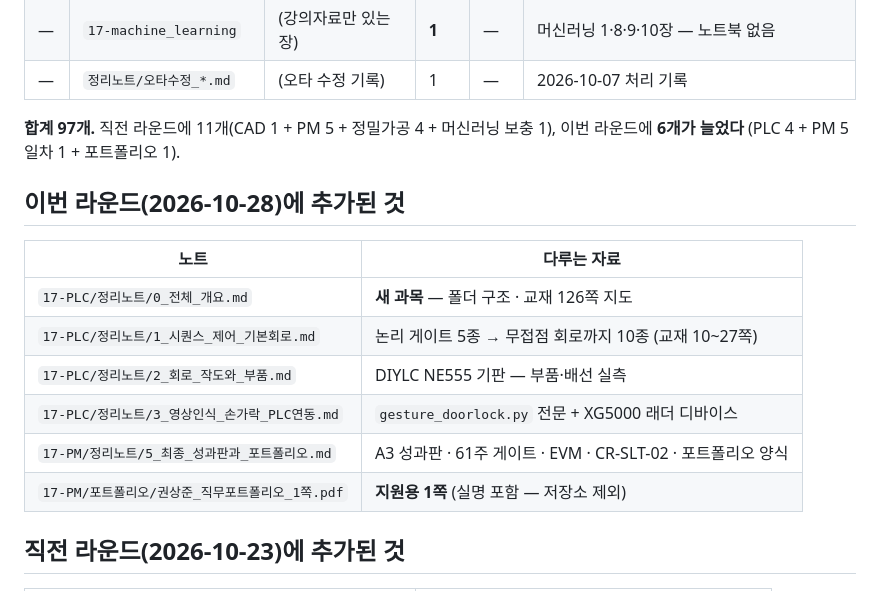
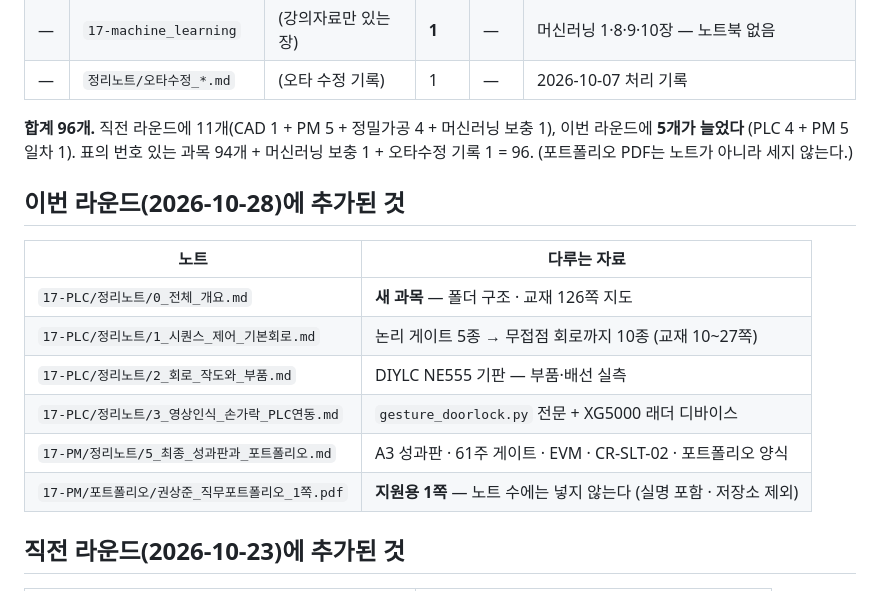
Before and after one commit to sangjun1005/17-KDT, a Markdown page: 정리노트/0_전체_색인.md, the part around one of its changes. GitHub-like rendering.

Commit message:
Correct the note count in the index: 96, not 97
The portfolio PDF had been counted as a study note. The subject rows sum
to 94; with the machine-learning gap note and the typo-fix record that is
96.

Co-Authored-By: Claude Opus 5 <noreply@anthropic.com>
Claude-Session: https://claude.ai/code/session_01GAWr15Eo2LaVqKpq629bC9

```diff
--- a/정리노트/0_전체_색인.md
+++ b/정리노트/0_전체_색인.md
@@ -27,8 +27,9 @@
 | — | `17-machine_learning` | (강의자료만 있는 장) | **1** | — | 머신러닝 1·8·9·10장 — 노트북 없음 |
 | — | `정리노트/오타수정_*.md` | (오타 수정 기록) | 1 | — | 2026-10-07 처리 기록 |
 
-**합계 97개.** 직전 라운드에 11개(CAD 1 + PM 5 + 정밀가공 4 + 머신러닝 보충 1),
-이번 라운드에 **6개가 늘었다** (PLC 4 + PM 5일차 1 + 포트폴리오 1).
+**합계 96개.** 직전 라운드에 11개(CAD 1 + PM 5 + 정밀가공 4 + 머신러닝 보충 1),
+이번 라운드에 **5개가 늘었다** (PLC 4 + PM 5일차 1).
+표의 번호 있는 과목 94개 + 머신러닝 보충 1 + 오타수정 기록 1 = 96. (포트폴리오 PDF는 노트가 아니라 세지 않는다.)
 
 ## 이번 라운드(2026-10-28)에 추가된 것
 
@@ -39,7 +40,7 @@
 | `17-PLC/정리노트/2_회로_작도와_부품.md` | DIYLC NE555 기판 — 부품·배선 실측 |
 | `17-PLC/정리노트/3_영상인식_손가락_PLC연동.md` | `gesture_doorlock.py` 전문 + XG5000 래더 디바이스 |
 | `17-PM/정리노트/5_최종_성과판과_포트폴리오.md` | A3 성과판 · 61주 게이트 · EVM · CR-SLT-02 · 포트폴리오 양식 |
-| `17-PM/포트폴리오/권상준_직무포트폴리오_1쪽.pdf` | **지원용 1쪽** (실명 포함 — 저장소 제외) |
+| `17-PM/포트폴리오/권상준_직무포트폴리오_1쪽.pdf` | **지원용 1쪽** — 노트 수에는 넣지 않는다 (실명 포함 · 저장소 제외) |
 
 ## 직전 라운드(2026-10-23)에 추가된 것
 
```
Also changed, not shown: other parts of 정리노트/0_전체_색인.md (+1 -1 lines).
